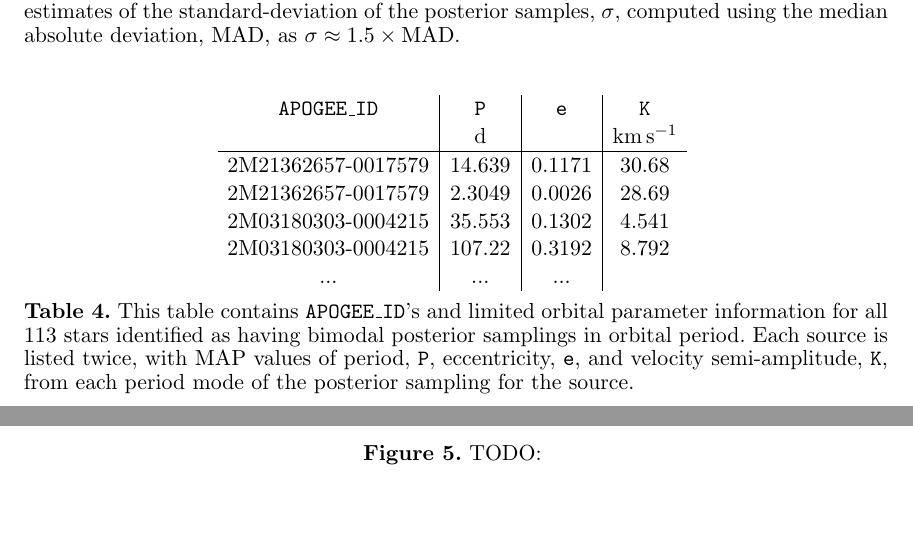
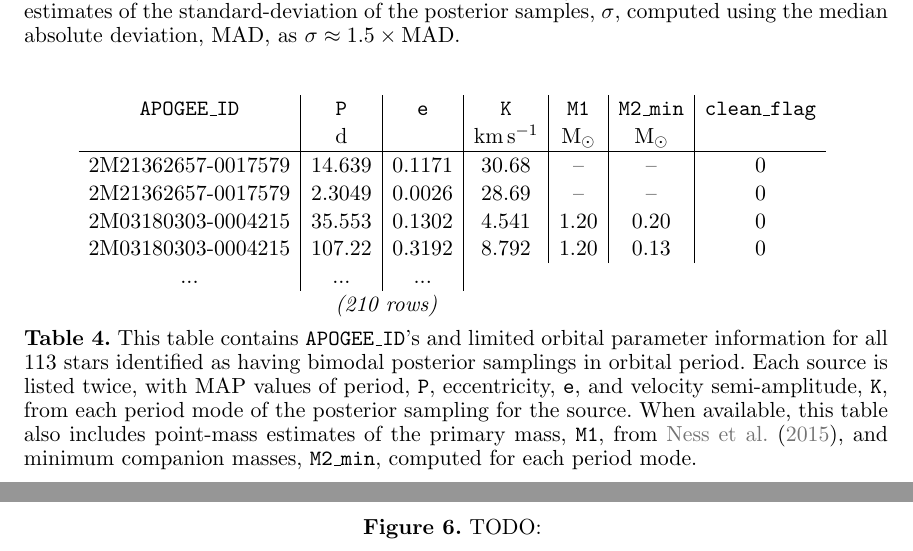
Before and after one commit to adrn/TwoFace, a LaTeX paper (paper/1-catalog/twoface-catalog.tex): two parts of pages 14 and 15 of 30 before the commit and two parts of pages 14 and 15 of 29 after it, joined at a grey line, cut so that both start at the same text, the shorter picture padded with empty space. Compiled offline with pdfLaTeX; a LaTeX package or settings file that is missing is left out.

Commit message:
bimodal table

```diff
--- a/paper/1-catalog/twoface-catalog.tex
+++ b/paper/1-catalog/twoface-catalog.tex
@@ -832,15 +832,18 @@ velocity semi-amplitude values from the MAP sample from each period mode.
 
 \begin{table}
     \centering
-    \begin{tabular}{c | c | c | c}
-    \texttt{APOGEE\_ID} & \texttt{P} & \texttt{e} & \texttt{K} \\
-    & $\mathrm{d}$ & & $\mathrm{km\,s^{-1}}$ \\
+    \begin{tabular}{c | c | c | c | c | c | c}
+    \texttt{APOGEE\_ID} & \texttt{P} & \texttt{e} & \texttt{K} &
+        \texttt{M1} & \texttt{M2\_min} & \texttt{clean\_flag} \\
+    & $\mathrm{d}$ & & $\mathrm{km\,s^{-1}}$ &
+        $\mathrm{M_{\odot}}$ & $\mathrm{M_{\odot}}$ &  \\
     \hline
-    2M21362657-0017579 & 14.639 & 0.1171 & 30.68 \\
-    2M21362657-0017579 & 2.3049 & 0.0026 & 28.69 \\
-    2M03180303-0004215 & 35.553 & 0.1302 & 4.541 \\
-    2M03180303-0004215 & 107.22 & 0.3192 & 8.792 \\
-    ... & ... & ...
+    2M21362657-0017579 & 14.639 & 0.1171 & 30.68 & -- & -- & 0 \\
+    2M21362657-0017579 & 2.3049 & 0.0026 & 28.69 & -- & -- & 0 \\
+    2M03180303-0004215 & 35.553 & 0.1302 & 4.541 & 1.20 & 0.20 & 0 \\
+    2M03180303-0004215 & 107.22 & 0.3192 & 8.792 & 1.20 & 0.13 & 0 \\
+    ... & ... & ... \\
+    \multicolumn{6}{c}{\textit{(210 rows)}}
     \end{tabular}
     \caption{This table contains \texttt{APOGEE\_ID}'s and limited orbital
     parameter information for all \nbimodal\ stars identified as having bimodal
@@ -848,6 +851,9 @@ velocity semi-amplitude values from the MAP sample from each period mode.
     Each source is listed twice, with MAP values of period, \texttt{P},
     eccentricity, \texttt{e}, and velocity semi-amplitude, \texttt{K}, from each
     period mode of the posterior sampling for the source.
+    When available, this table also includes point-mass estimates of the primary
+    mass, \texttt{M1}, from \citet{Ness:2015}, and minimum companion masses,
+    \texttt{M2\_min}, computed for each period mode.
     }
     \label{tbl:highK-bimodal}
 \end{table}
```
Also changed, not shown: paper/1-catalog/twoface-catalog.tex (72 more changed lines).
